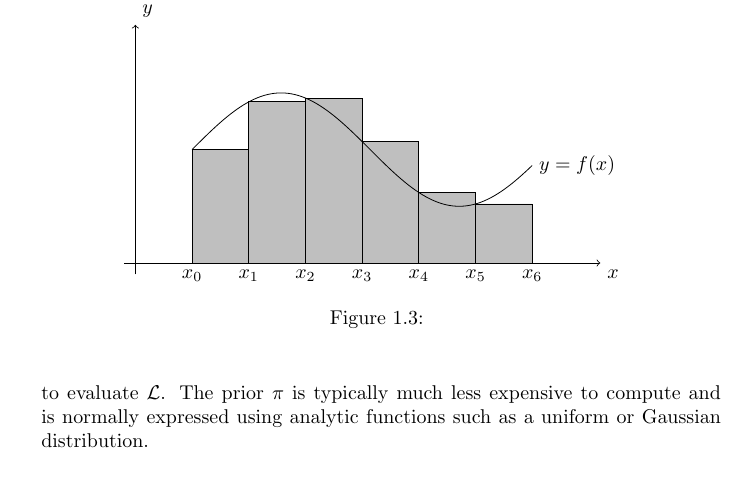
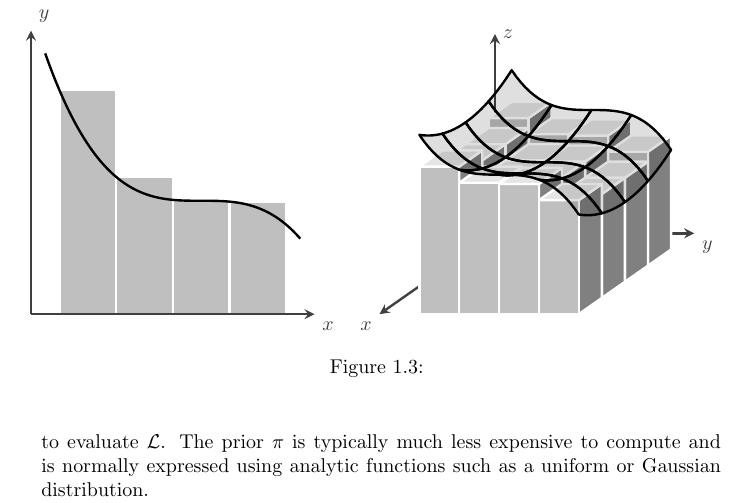
Before and after one commit to williamjameshandley/Thesis, a LaTeX thesis (thesis.tex, which reads chapter_bayesian_inference/plots/1d_left_rectangle.tex, chapter_bayesian_inference/plots/2d_left_rectangle.tex): part of page 10 of 15, cut so that both start at the same text, the shorter picture padded with empty space. Compiled offline with pdfLaTeX; a LaTeX package or settings file that is missing is left out.

Commit message:
Added an awesome figure from TeX-Stack-Exchange

```diff
--- a/chapter_bayesian_inference/plots/1d_left_rectangle.tex
+++ b/chapter_bayesian_inference/plots/1d_left_rectangle.tex
@@ -1,16 +1,26 @@
-\begin{tikzpicture}
-  \draw[->] (-.2,0) -- (8.2,0) node[below right] {$x$};
-  \draw[->] (0,-.2) -- (0,4.2) node[above right] {$y$};
+\begin{tikzpicture}[
+    declare function={fone(\x)=((3-\x)^3)/8+2;},
+  very thick, line join=round]
 
-  \foreach \x in {0,1,...,5} {%
-    \draw[fill=gray!50] (\x + 1,0) -- ++(1,0) -- ++(0,{sin(\x r) ++ 2}) --
-    ++(-1,0) -- ++(0,{-sin(\x r) - 2});
+  % Draw squares
+  \foreach [evaluate={\y=fone(\x);}] \x in {0.5,...,3.5}{
+    \path [fill=black!25, draw=white]
+    (\x, 0) --
+    (\x+1, 0) --
+    (\x+1, \y) --
+    (\x, \y) --
+    cycle;
   }
 
-  \draw[domain=0:6,samples=100] plot(\x + 1,{sin(\x r) + 2})
-  node[right] {$y = f(x)$};
+  % Draw functions
+  \draw [black, domain=0.25:4.75, samples=100, variable=\t]
+  plot (\t, {fone(\t)});
 
-  \foreach \x in {0,1,...,6} {%
-    \draw (\x + 1,0) node[below] {$x_{\x}$};
-  }
+  % x-axis
+  \draw [-stealth, black!75] (0,0) -- (5,0) node [below right] {$x$};
+
+  % y-axis
+  \draw [-stealth, black!75] (0,0) -- (0,5) node [above right] {$y$};
+
+
 \end{tikzpicture}
--- a/chapter_bayesian_inference/plots/2d_left_rectangle.tex
+++ b/chapter_bayesian_inference/plots/2d_left_rectangle.tex
@@ -4 +1,5 @@
+\begin{tikzpicture}[
+    x=(215:2em/sqrt 2), y=(0:2em), z=(90:2em),
+    declare function={ftwo(\x,\y)=((\x-3)^2+(-\y+3)^3)/8+3;},
+  very thick, line join=round]
 
@@ -8,2 +7,38 @@
+  \draw [-stealth, black!75] (0,0,0) -- (5,0,0) node [below left] {$x$};
+
+  % y-axis
+  \draw [-stealth, black!75] (0,0,0) -- (0,5,0) node [below right] {$y$};
+
+  % z-axis
+  \draw [-stealth, black!75] (0,0,0) -- (0,0,5) node [right] {$z$};
+
+
+  % Draw cubes
+  \foreach \x in {1,...,4}
+  \foreach \y [evaluate={\j=\x+.5; \i=\y+.5; \k=ftwo(\j,\i);}] in {1,...,4}{
+
+    % x-z planes (dark) -- right
+    \path [fill=black!50, draw=white]
+    (\x, \y+1, 0) --
+    (\x+1, \y+1, 0) --
+    (\x+1, \y+1, \k) --
+    (\x, \y+1, \k) --
+    cycle;
+
+    % z-y planes (medium) -- front
+    \path [fill=black!25, draw=white]
+    (\x+1, \y, 0) --
+    (\x+1, \y+1, 0) --
+    (\x+1, \y+1, \k) --
+    (\x+1, \y, \k) --
+    cycle;
+
+    % x-y planes (light) -- top
+    \path [fill=black!10, draw=white]
+    (\x, \y, \k)  --
+    (\x+1, \y, \k) --
+    (\x+1, \y+1, \k) --
+    (\x, \y+1, \k) --
+    cycle;
   }
 
@@ -15,2 +46,11 @@
+  \foreach \x in {1,...,4}
+  \foreach \y in {1,...,4}{
+    \draw [black, fill=black, fill opacity=0.125,
+    domain=0:1, samples=10, variable=\t]
+    plot (\x+\t, \y, {ftwo(\x+\t,\y)}) --
+    plot (\x+1, \y+\t, {ftwo(\x+1,\y+\t)}) --
+    plot (\x+1-\t, \y+1, {ftwo(\x+1-\t,\y+1)}) --
+    plot (\x, \y+1-\t, {ftwo(\x,\y+1-\t)}) --
+    cycle;
   }
 \end{tikzpicture}
```
Also changed, not shown: chapter_bayesian_inference/bayesian_inference.tex (+2 -2 lines), chapter_bayesian_inference/plots/2d_left_rectangle.tex (13 more changed lines).
